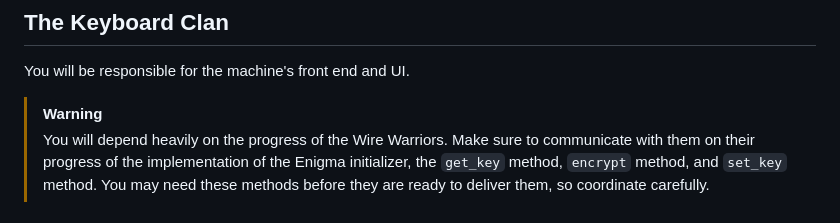
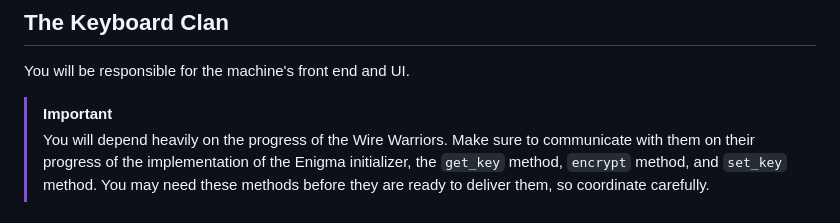
Before and after one commit to MrGigSolutions/workshop_enigma, a Markdown page: keyboard_clan/README.md, the part around the change. Drawn GitHub-style.

```diff
--- a/keyboard_clan/README.md
+++ b/keyboard_clan/README.md
@@ -2,7 +2,7 @@
 
 You will be responsible for the machine's front end and UI.
 
->[!WARNING]
+>[!IMPORTANT]
 >You will depend heavily on the progress of the Wire Warriors. Make sure to communicate with them on their progress of the implementation of the Enigma initializer, the `get_key` method, `encrypt` method, and `set_key` method. You may need these methods before they are ready to deliver them, so coordinate carefully.
 ### Main tasks
 
```
Also changed, not shown: revolutionaries/README.md (+9 -6 lines), wire_warriors/README.md (+1 -1 lines).
